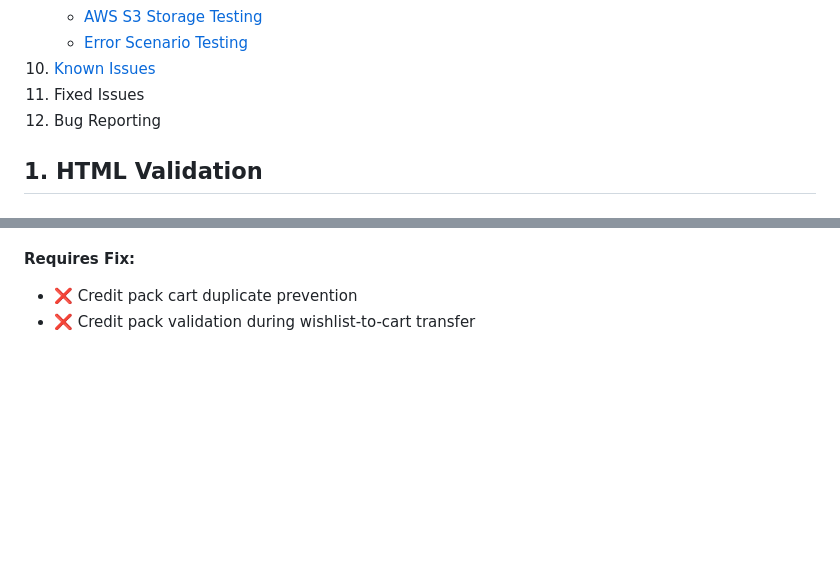
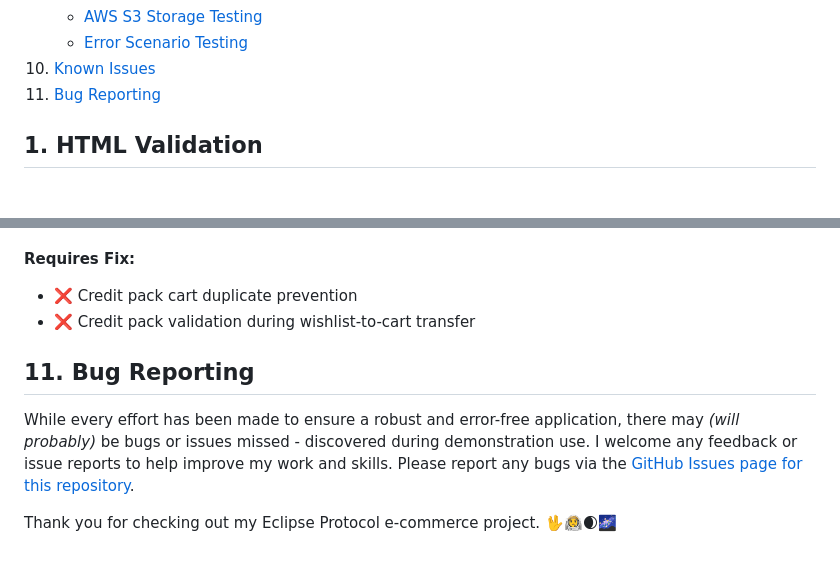
Before and after one commit to Seren-Hughes/eclipse_protocol, a Markdown page: TESTING.md, 2 parts joined by grey strips. GitHub-like rendering; blank space fills up the shorter version.

Commit message:
docs: update bug reporting section with feedback request and GitHub Issues link

```diff
--- a/TESTING.md
+++ b/TESTING.md
@@ -23,8 +23,7 @@ Contents
     - [AWS S3 Storage Testing](#aws-s3-storage-testing)
     - [Error Scenario Testing](#error-scenario-testing)
 10. [Known Issues](#10-known-issues)
-11. Fixed Issues
-12. Bug Reporting
+11. [Bug Reporting](#11-bug-reporting)
 
 ## 1. HTML Validation
 
@@ -950,3 +949,10 @@ Extensive manual testing has validated the core functionalities of the Eclipse P
 **Requires Fix:**
 - ❌ Credit pack cart duplicate prevention
 - ❌ Credit pack validation during wishlist-to-cart transfer
+
+
+## 11. Bug Reporting
+
+While every effort has been made to ensure a robust and error-free application, there may _(will probably)_ be bugs or issues missed - discovered during demonstration use. I welcome any feedback or issue reports to help improve my work and skills. Please report any bugs via the [GitHub Issues page for this repository](https://github.com/Seren-Hughes/eclipse_protocol/issues).
+
+Thank you for checking out my Eclipse Protocol e-commerce project. 🖖👩‍🚀🌒🌌
```
